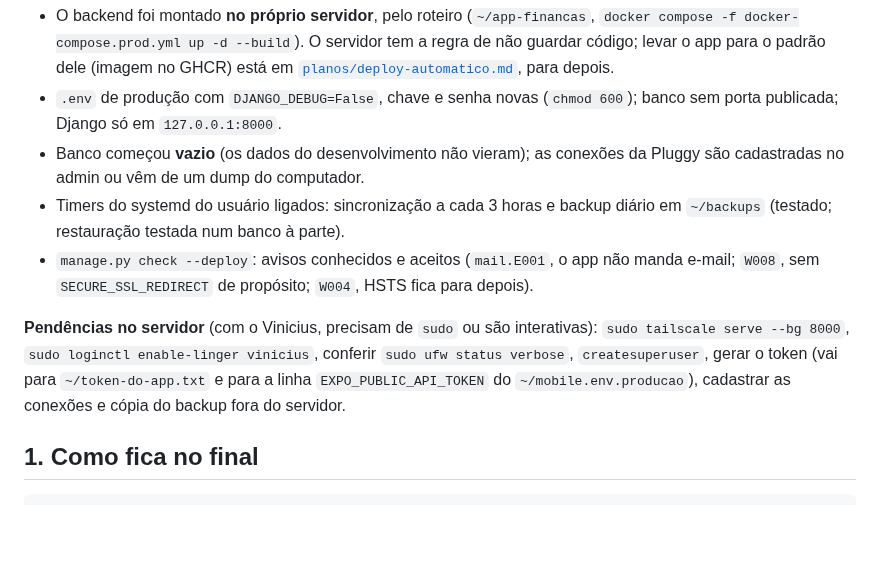
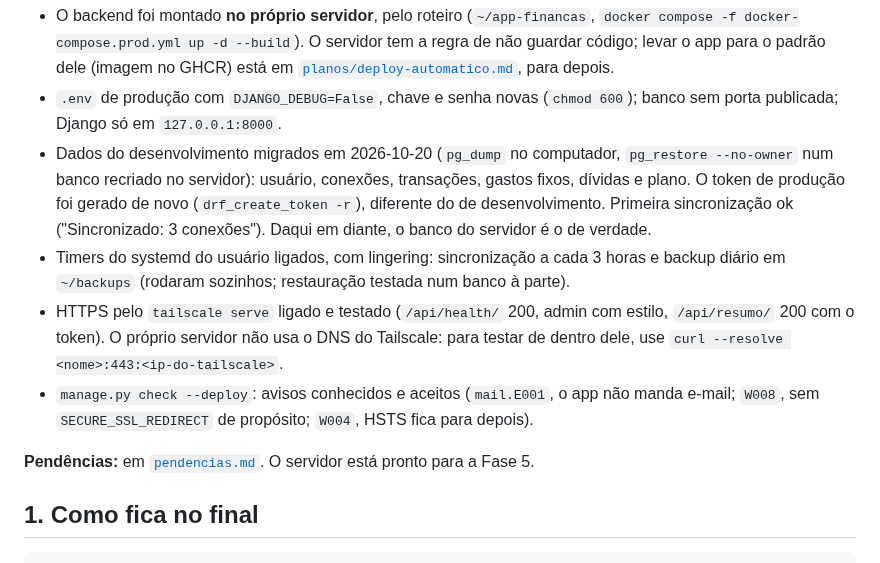
Before and after one commit to vsslvini/finance-app, a Markdown page: docs/deploy.md, the part around the change. Drawn GitHub-style; blank space fills up the shorter version.

```diff
--- a/docs/deploy.md
+++ b/docs/deploy.md
@@ -78,18 +78,20 @@ Tailscale; com ele ligado, o Início deve carregar os dados do servidor.
   [`planos/deploy-automatico.md`](planos/deploy-automatico.md), para depois.
 - `.env` de produção com `DJANGO_DEBUG=False`, chave e senha novas (`chmod 600`); banco sem porta
   publicada; Django só em `127.0.0.1:8000`.
-- Banco começou **vazio** (os dados do desenvolvimento não vieram); as conexões da Pluggy são
-  cadastradas no admin ou vêm de um dump do computador.
-- Timers do systemd do usuário ligados: sincronização a cada 3 horas e backup diário em
-  `~/backups` (testado; restauração testada num banco à parte).
+- Dados do desenvolvimento migrados em 2026-10-20 (`pg_dump` no computador, `pg_restore
+  --no-owner` num banco recriado no servidor): usuário, conexões, transações, gastos fixos,
+  dívidas e plano. O token de produção foi gerado de novo (`drf_create_token -r`), diferente do de
+  desenvolvimento. Primeira sincronização ok ("Sincronizado: 3 conexões"). Daqui em diante, o
+  banco do servidor é o de verdade.
+- Timers do systemd do usuário ligados, com lingering: sincronização a cada 3 horas e backup
+  diário em `~/backups` (rodaram sozinhos; restauração testada num banco à parte).
+- HTTPS pelo `tailscale serve` ligado e testado (`/api/health/` 200, admin com estilo, `/api/resumo/`
+  200 com o token). O próprio servidor não usa o DNS do Tailscale: para testar de dentro dele, use
+  `curl --resolve <nome>:443:<ip-do-tailscale>`.
 - `manage.py check --deploy`: avisos conhecidos e aceitos (`mail.E001`, o app não manda e-mail;
   `W008`, sem `SECURE_SSL_REDIRECT` de propósito; `W004`, HSTS fica para depois).
 
-**Pendências no servidor** (com o Vinicius, precisam de `sudo` ou são interativas):
-`sudo tailscale serve --bg 8000`, `sudo loginctl enable-linger vinicius`, conferir
-`sudo ufw status verbose`, `createsuperuser`, gerar o token (vai para `~/token-do-app.txt` e para
-a linha `EXPO_PUBLIC_API_TOKEN` do `~/mobile.env.producao`), cadastrar as conexões e cópia do
-backup fora do servidor.
+**Pendências:** em [`pendencias.md`](pendencias.md). O servidor está pronto para a Fase 5.
 
 ## 1. Como fica no final
 
```
Also changed, not shown: docs/pendencias.md (+20 -17 lines).
